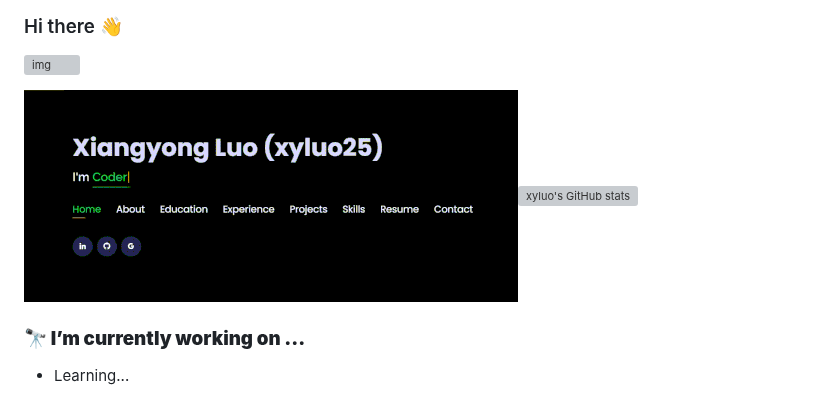
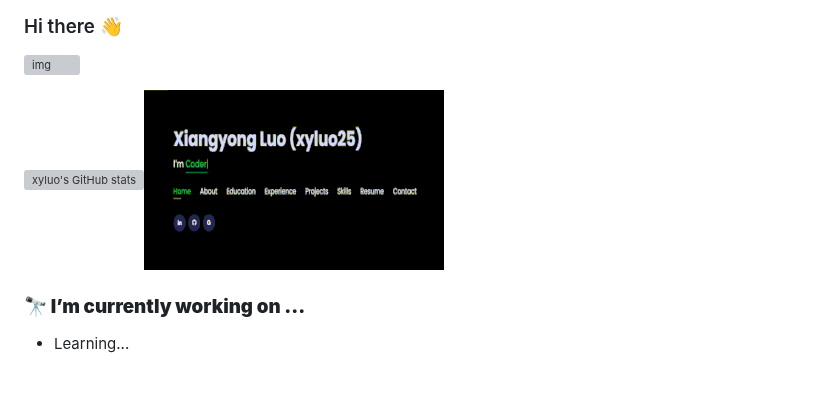
Before and after one commit to xyluo25/xyluo25, a Markdown page: README.md, the part around the change. Rendered like a GitHub page; pictures changed too: image/README/1688000752411.png (deleted), image/README/1688073529420.png (added); grey boxes are pictures that could not be loaded.

```diff
--- a/README.md
+++ b/README.md
@@ -2,7 +2,7 @@
 
 ![img](https://komarev.com/ghpvc/?username=your-github-username)
 
-![1688000752411](image/README/1688000752411.png)![xyluo's GitHub stats](https://github-readme-stats.vercel.app/api?username=xyluo25&rank_icon=github)
+![xyluo's GitHub stats](https://github-readme-stats.vercel.app/api?username=xyluo25&rank_icon=github)![1688073529420](image/README/1688073529420.png)
 
 
 ### **🔭 I’m currently working on ...**
```
Also changed, not shown: image/README/1688073447468.png (added), image/README/ezgif.com-resize.gif (deleted), image/README/hp_2.gif (added).
